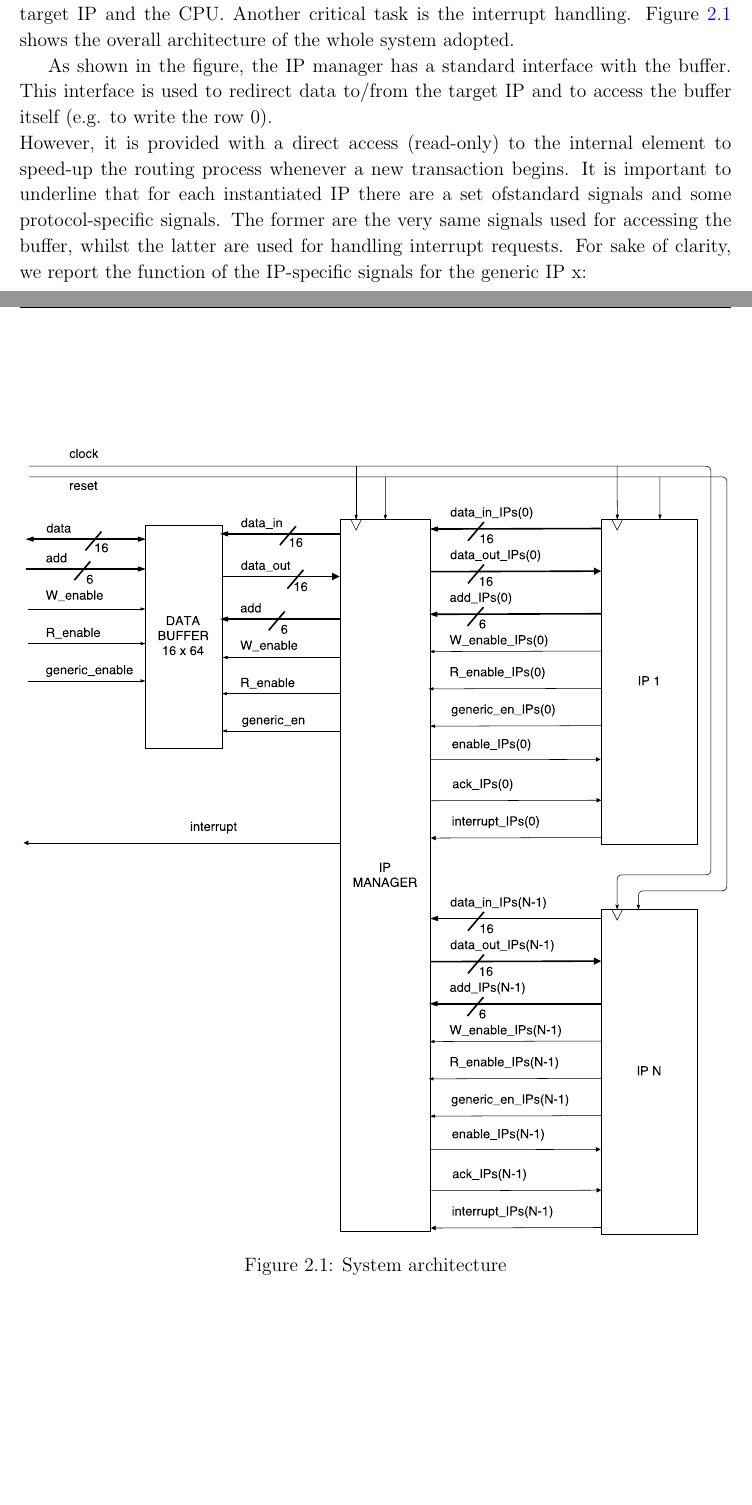
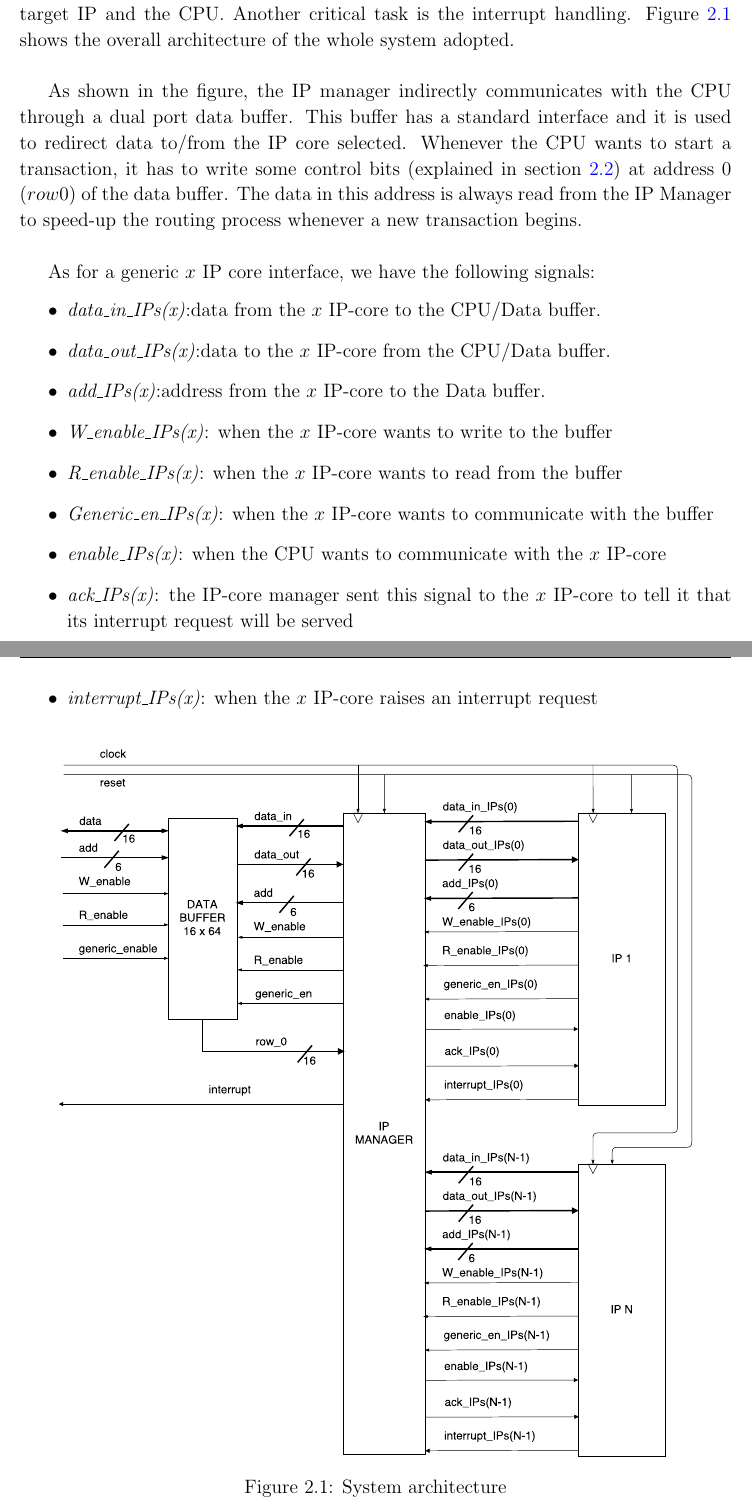
Before and after one commit to Garolla/IPMANAGER, a LaTeX thesis (technical_report/homebook.tex, which reads technical_report/chapters/c1.tex): two parts of pages 5 and 6 of 12 before the commit and two parts of pages 5 and 6 of 13 after it, joined at a grey line, cut so that both start at the same text, the shorter picture padded with empty space. Compiled offline with pdfLaTeX.

Commit message:
adding interface section

```diff
--- a/technical_report/chapters/c1.tex
+++ b/technical_report/chapters/c1.tex
@@ -3,13 +3,30 @@
 \section{IP Manager interfaces}
 %\lhead{Disclaimer, this was done by project 13'members Authors: Floridia, Margelli, Mocerino, Ngongang}
 A multi IP-core system requires a IP core manager to handle the complexity of this system.
-Main tasks of the IP Manager are the correct exchange of data between the target IP and the CPU. Another critical task is the interrupt handling. Figure \ref{00fig} shows the overall architecture of the whole system adopted.
+Main tasks of the IP Manager are the correct exchange of data between the target IP and the CPU. Another critical task is the interrupt handling. Figure \ref{00fig} shows the overall architecture of the whole system adopted.\\
+
+	As shown in the figure, the IP manager indirectly communicates with the CPU through a dual port data buffer. This buffer has a standard interface and it is used to redirect data to/from the IP core selected.
+	Whenever the CPU wants to start a transaction, it has to write some control bits (explained in section \ref{transaction}) at address 0 ($ row0 $) of the data buffer.
+	The data in this address is always read from the IP Manager to speed-up the routing process whenever a new transaction begins.\\
+
+	As for a generic $ x $ IP core interface, we have the following signals:
+	\begin{itemize}
+	\item \textit{data\_in\_IPs(x)}:data from the $ x $ IP-core to the CPU/Data buffer.
+\item \textit{data\_out\_IPs(x)}:data to the $ x $ IP-core from the CPU/Data buffer.
+\item \textit{add\_IPs(x)}:address from the $ x $ IP-core to the Data buffer.
+\item \textit{W\_enable\_IPs(x)}: when the $ x $ IP-core wants to write to the buffer
+\item \textit{R\_enable\_IPs(x)}: when the $ x $ IP-core wants to read from the buffer
+\item \textit{Generic\_en\_IPs(x)}: when the $ x $ IP-core wants to communicate with the buffer
+\item \textit{enable\_IPs(x)}: when the CPU wants to communicate with the $ x $ IP-core
+\item \textit{ack\_IPs(x)}: the IP-core manager sent this signal to the $ x $ IP-core to tell it that its interrupt request will be served
+\item \textit{interrupt\_IPs(x)}: when the $ x $ IP-core raises an interrupt request
+\end{itemize}
 	\begin{figure}[h]
 		\centering
-		\includegraphics[width=\textwidth]{chapters/figures/interface.pdf}
+		\includegraphics[width=0.9\textwidth]{chapters/figures/interface.pdf}
 		\caption{System architecture}
 		\label{00fig}
 	\end{figure}
-
-	As shown in the figure, the IP manager has a standard interface with the buffer. This interface is used to redirect data to/from the target IP and to access the buffer itself (e.g. to write the row 0).\\ However, it is
-	provided with a direct access (read-only) to the internal element to speed-up the routing process whenever a new transaction begins. It is important to underline that for each instantiated IP there are a set ofstandard signals and some protocol-specific signals. The former are the very same signals used for accessing the buffer, whilst the latter are used for handling interrupt requests. For sake of clarity, we report the function of the IP-specific signals for the generic IP x:
+\clearpage
+\newpage
+\section{CPU Transaction } \label{transaction}
```
Also changed, not shown: technical_report/homebook.tex (+3 -0 lines), technical_report/chapters/figures/Interface.pdf, technical_report/homebook.pdf, 5 other files.
